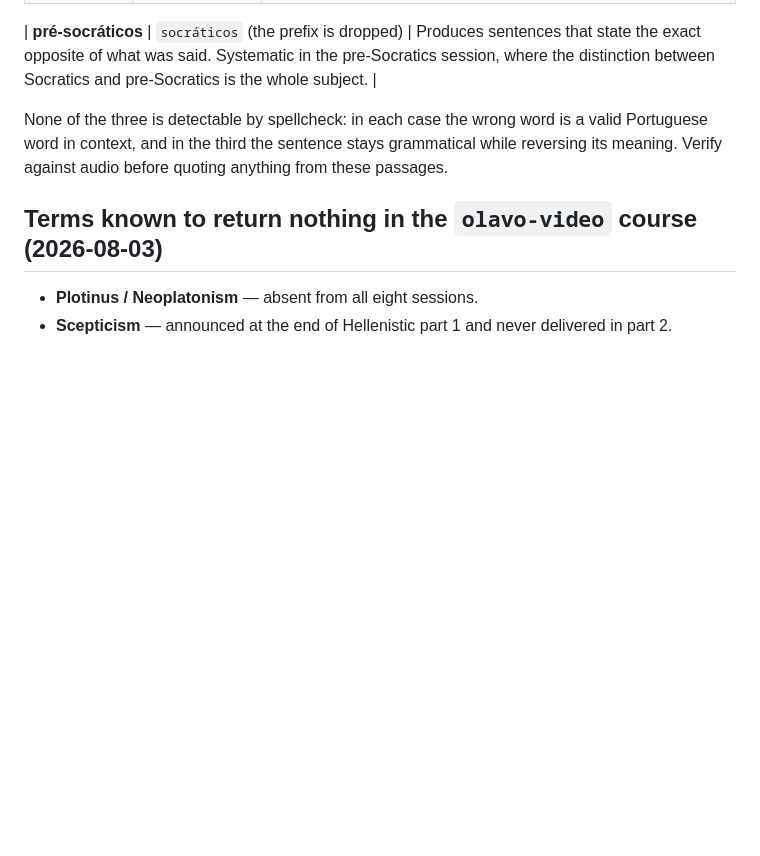
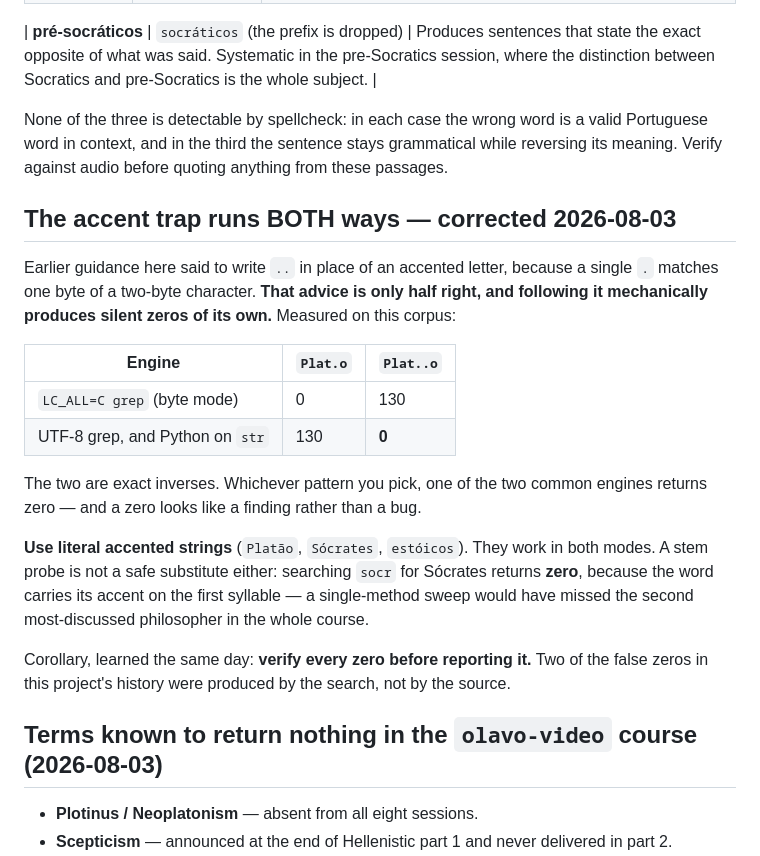
Before and after one commit to cronologia/olavo, a Markdown page: KEYWORDS.md, the part around the change. GitHub-like rendering; blank space fills up the shorter version.

Commit message:
KEYWORDS: correct the accent-trap guidance — it runs both ways
The advice I wrote here said to use '..' in place of an accented letter. That
is only half right. Measured on this corpus: byte-mode grep gives Plat.o=0 and
Plat..o=130; UTF-8 grep and Python on str give the exact inverse, Plat.o=130
and Plat..o=0. Whichever pattern you pick, one of the two common engines
returns a silent zero that reads like a finding.

Literal accented strings work in both modes and are now the standing rule. A
stem probe is not a safe substitute either: 'socr' returns zero for Socrates
because the accent sits on the first syllable, which nearly cost the mention
map its second-ranked philosopher.

Co-Authored-By: Claude Opus 5 <noreply@anthropic.com>
Claude-Session: https://claude.ai/code/session_01Nfj8JA8LrS5DqxeuctrEpF

```diff
--- a/KEYWORDS.md
+++ b/KEYWORDS.md
@@ -56,6 +56,31 @@ valid Portuguese word in context, and in the third the sentence stays
 grammatical while reversing its meaning. Verify against audio before quoting
 anything from these passages.
 
+## The accent trap runs BOTH ways — corrected 2026-08-03
+
+Earlier guidance here said to write `..` in place of an accented letter, because
+a single `.` matches one byte of a two-byte character. **That advice is only
+half right, and following it mechanically produces silent zeros of its own.**
+Measured on this corpus:
+
+| Engine | `Plat.o` | `Plat..o` |
+|---|---|---|
+| `LC_ALL=C grep` (byte mode) | 0 | 130 |
+| UTF-8 grep, and Python on `str` | 130 | **0** |
+
+The two are exact inverses. Whichever pattern you pick, one of the two common
+engines returns zero — and a zero looks like a finding rather than a bug.
+
+**Use literal accented strings** (`Platão`, `Sócrates`, `estóicos`). They work
+in both modes. A stem probe is not a safe substitute either: searching `socr`
+for Sócrates returns **zero**, because the word carries its accent on the first
+syllable — a single-method sweep would have missed the second most-discussed
+philosopher in the whole course.
+
+Corollary, learned the same day: **verify every zero before reporting it.** Two
+of the false zeros in this project's history were produced by the search, not
+by the source.
+
 ## Terms known to return nothing in the `olavo-video` course (2026-08-03)
 
 - **Plotinus / Neoplatonism** — absent from all eight sessions.
```
